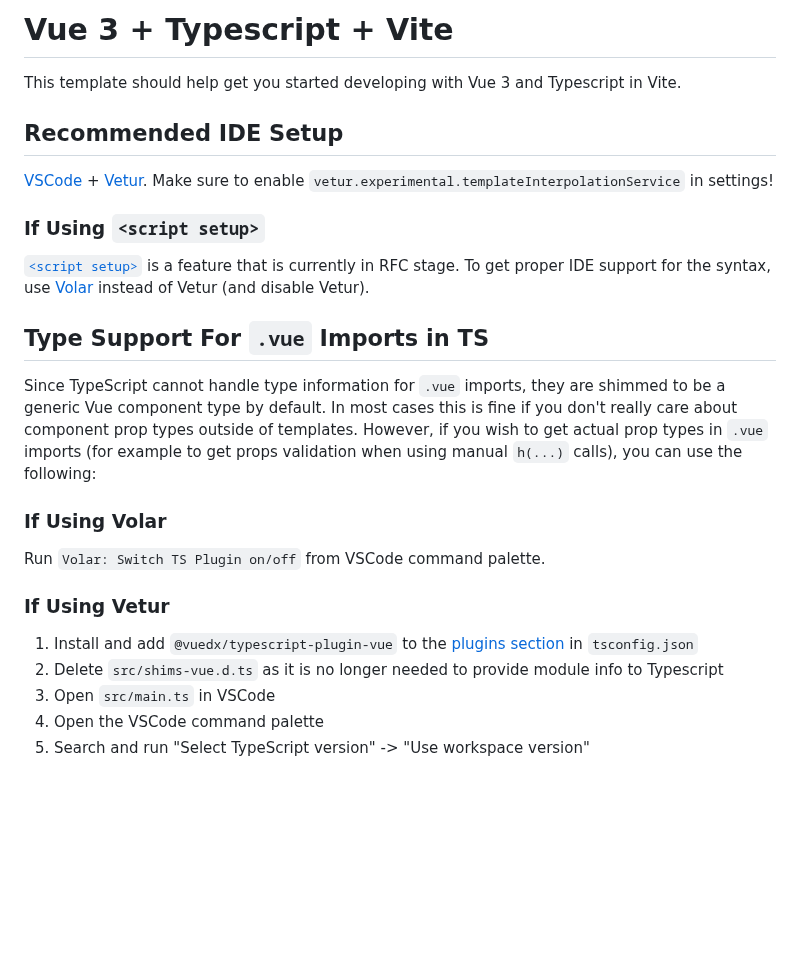
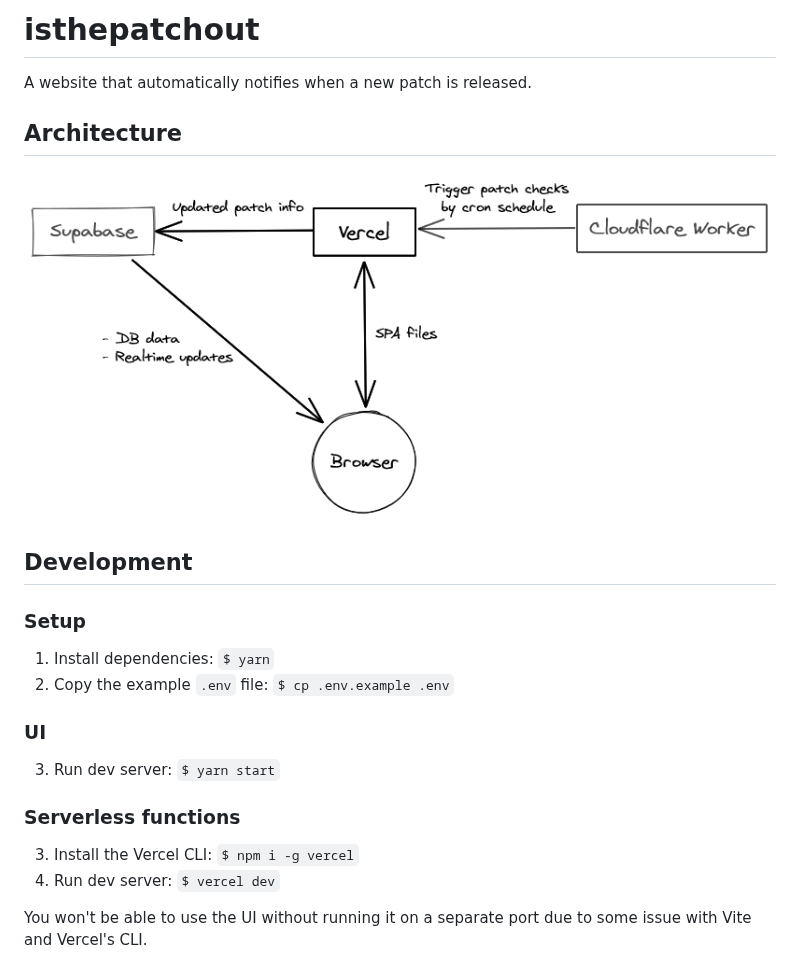
Before and after one commit to beeequeue/isthepatchout, a Markdown page: README.md, the part around the change. Rendered like a GitHub page; pictures changed too: architecture.png (added); blank space fills up the shorter version.

```diff
--- a/README.md
+++ b/README.md
@@ -1,27 +1,25 @@
-# Vue 3 + Typescript + Vite
+# isthepatchout
 
-This template should help get you started developing with Vue 3 and Typescript in Vite.
+A website that automatically notifies when a new patch is released.
 
-## Recommended IDE Setup
+## Architecture
 
-[VSCode](https://code.visualstudio.com/) + [Vetur](https://marketplace.visualstudio.com/items?itemName=octref.vetur). Make sure to enable `vetur.experimental.templateInterpolationService` in settings!
+![](./architecture.png)
 
-### If Using `<script setup>`
+## Development
 
-[`<script setup>`](https://github.com/vuejs/rfcs/pull/227) is a feature that is currently in RFC stage. To get proper IDE support for the syntax, use [Volar](https://marketplace.visualstudio.com/items?itemName=johnsoncodehk.volar) instead of Vetur (and disable Vetur).
+### Setup
 
-## Type Support For `.vue` Imports in TS
+1. Install dependencies: `$ yarn`
+1. Copy the example `.env` file: `$ cp .env.example .env`
 
-Since TypeScript cannot handle type information for `.vue` imports, they are shimmed to be a generic Vue component type by default. In most cases this is fine if you don't really care about component prop types outside of templates. However, if you wish to get actual prop types in `.vue` imports (for example to get props validation when using manual `h(...)` calls), you can use the following:
+### UI
 
-### If Using Volar
+3. Run dev server: `$ yarn start`
 
-Run `Volar: Switch TS Plugin on/off` from VSCode command palette.
+### Serverless functions
 
-### If Using Vetur
+3. Install the Vercel CLI: `$ npm i -g vercel`
+4. Run dev server: `$ vercel dev`
 
-1. Install and add `@vuedx/typescript-plugin-vue` to the [plugins section](https://www.typescriptlang.org/tsconfig#plugins) in `tsconfig.json`
-2. Delete `src/shims-vue.d.ts` as it is no longer needed to provide module info to Typescript
-3. Open `src/main.ts` in VSCode
-4. Open the VSCode command palette
-5. Search and run "Select TypeScript version" -> "Use workspace version"
+You won't be able to use the UI without running it on a separate port due to some issue with Vite and Vercel's CLI.
```
